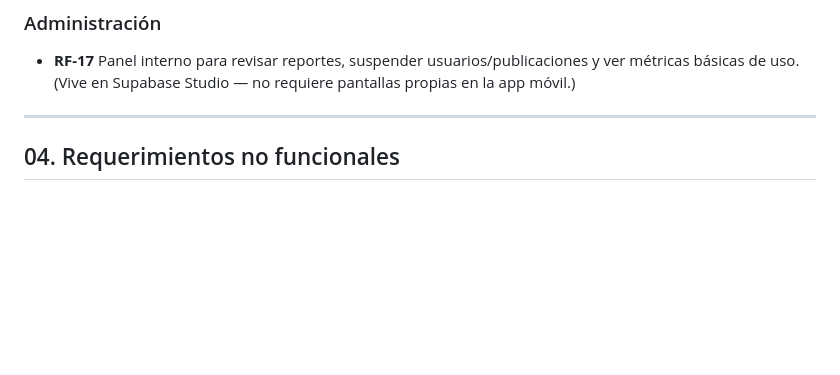
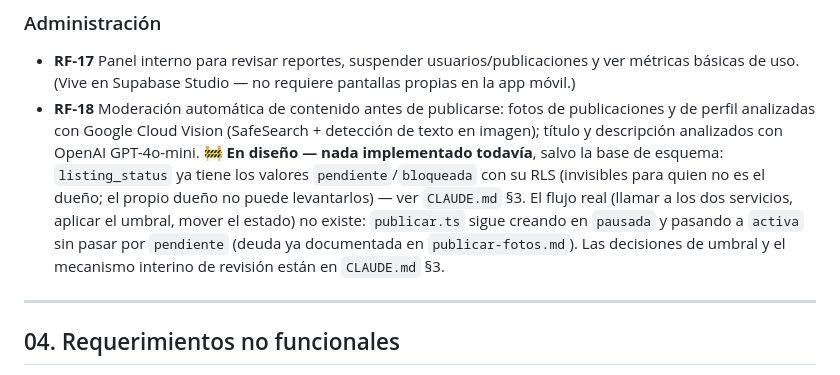
Before and after one commit to Enrique-Macias/Relevo-Marketplace, a Markdown page: docs/product-spec.md, the part around the change. Drawn GitHub-style; blank space fills up the shorter version.

```diff
--- a/docs/product-spec.md
+++ b/docs/product-spec.md
@@ -210,6 +210,17 @@ vez validado.
 - **RF-17** Panel interno para revisar reportes, suspender
   usuarios/publicaciones y ver métricas básicas de uso. (Vive en Supabase
   Studio — no requiere pantallas propias en la app móvil.)
+- **RF-18** Moderación automática de contenido antes de publicarse: fotos de
+  publicaciones y de perfil analizadas con Google Cloud Vision (SafeSearch +
+  detección de texto en imagen); título y descripción analizados con OpenAI
+  GPT-4o-mini. **🚧 En diseño — nada implementado todavía**, salvo la base de
+  esquema: `listing_status` ya tiene los valores `pendiente`/`bloqueada` con
+  su RLS (invisibles para quien no es el dueño; el propio dueño no puede
+  levantarlos) — ver `CLAUDE.md` §3. El flujo real (llamar a los dos
+  servicios, aplicar el umbral, mover el estado) no existe: `publicar.ts`
+  sigue creando en `pausada` y pasando a `activa` sin pasar por `pendiente`
+  (deuda ya documentada en `publicar-fotos.md`). Las decisiones de umbral y
+  el mecanismo interino de revisión están en `CLAUDE.md` §3.
 
 ---
 
```
Also changed, not shown: CLAUDE.md (+31 -1 lines).
